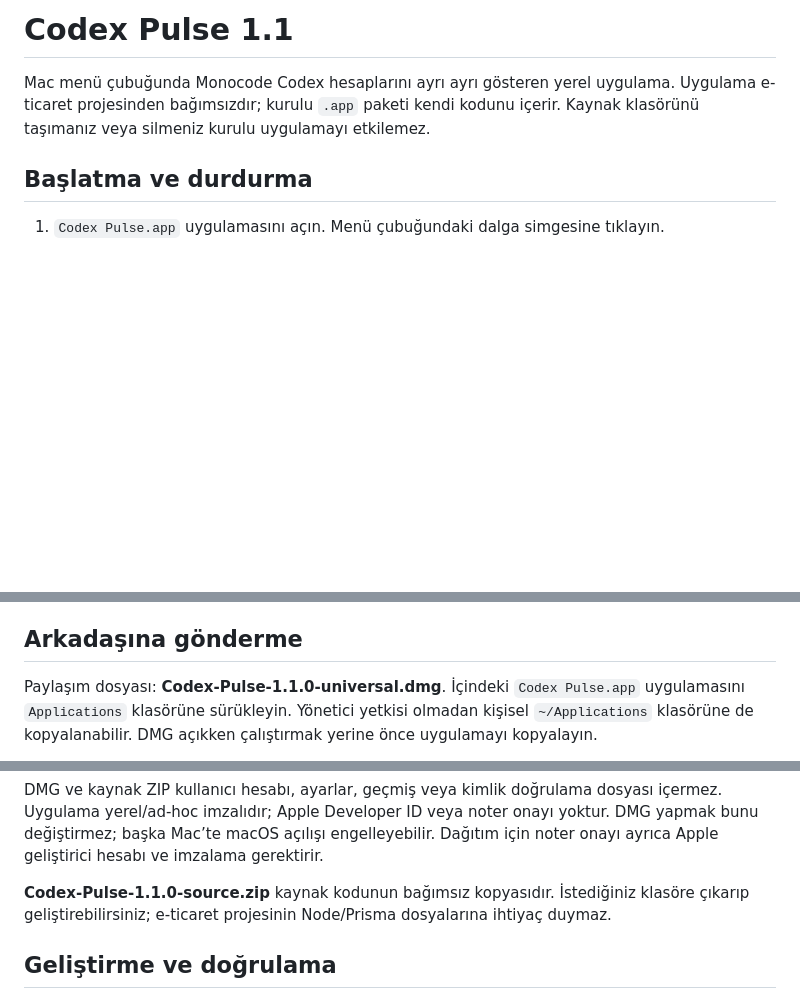
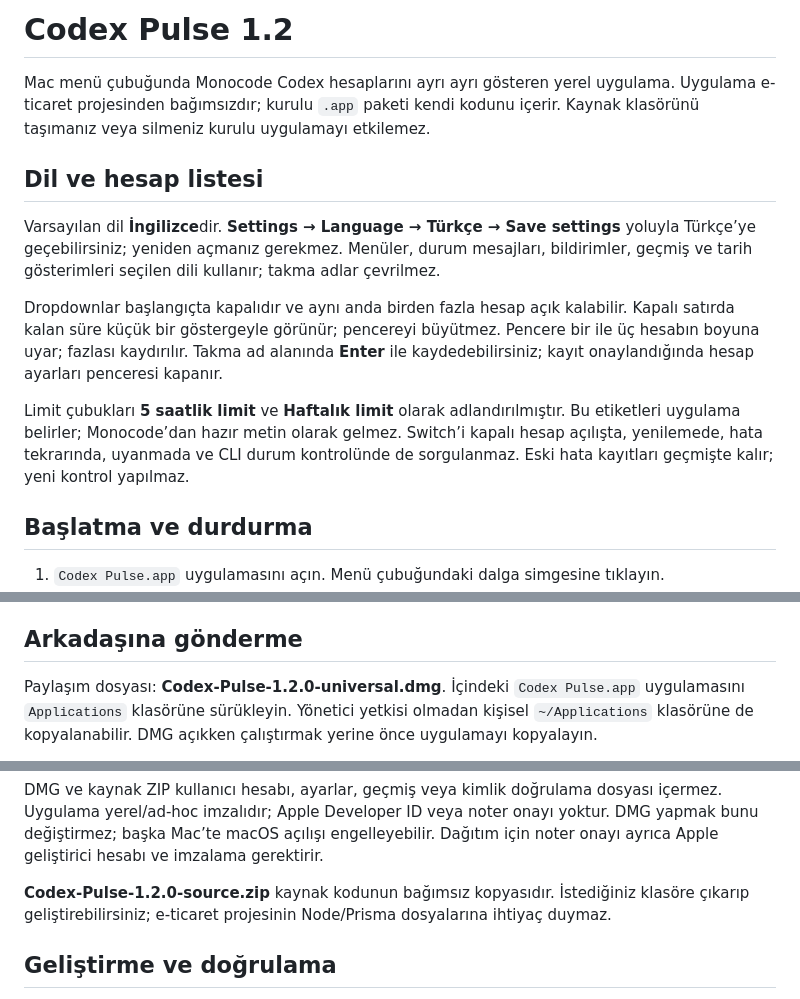
Before and after one commit to erhanyigiter/Codex-Pulse, a Markdown page: KULLANIM.md, 3 parts joined by grey strips. Drawn GitHub-style; blank space fills up the shorter version.

```diff
--- a/KULLANIM.md
+++ b/KULLANIM.md
@@ -1,8 +1,24 @@
-# Codex Pulse 1.1
+# Codex Pulse 1.2
 
 Mac menü çubuğunda Monocode Codex hesaplarını ayrı ayrı gösteren yerel uygulama.
 Uygulama e-ticaret projesinden bağımsızdır; kurulu `.app` paketi kendi kodunu içerir.
 Kaynak klasörünü taşımanız veya silmeniz kurulu uygulamayı etkilemez.
+
+## Dil ve hesap listesi
+
+Varsayılan dil **İngilizce**dir. **Settings → Language → Türkçe → Save settings**
+yoluyla Türkçe’ye geçebilirsiniz; yeniden açmanız gerekmez. Menüler, durum mesajları,
+bildirimler, geçmiş ve tarih gösterimleri seçilen dili kullanır; takma adlar çevrilmez.
+
+Dropdownlar başlangıçta kapalıdır ve aynı anda birden fazla hesap açık kalabilir.
+Kapalı satırda kalan süre küçük bir göstergeyle görünür; pencereyi büyütmez.
+Pencere bir ile üç hesabın boyuna uyar; fazlası kaydırılır. Takma ad alanında **Enter**
+ile kaydedebilirsiniz; kayıt onaylandığında hesap ayarları penceresi kapanır.
+
+Limit çubukları **5 saatlik limit** ve **Haftalık limit** olarak adlandırılmıştır.
+Bu etiketleri uygulama belirler; Monocode’dan hazır metin olarak gelmez.
+Switch’i kapalı hesap açılışta, yenilemede, hata tekrarında, uyanmada ve CLI durum
+kontrolünde de sorgulanmaz. Eski hata kayıtları geçmişte kalır; yeni kontrol yapılmaz.
 
 ## Başlatma ve durdurma
 
@@ -92,7 +108,7 @@ Monocode’un seçili hesabını değiştirmez.
 
 ## Arkadaşına gönderme
 
-Paylaşım dosyası: **Codex-Pulse-1.1.0-universal.dmg**.
+Paylaşım dosyası: **Codex-Pulse-1.2.0-universal.dmg**.
 İçindeki `Codex Pulse.app` uygulamasını `Applications` klasörüne sürükleyin.
 Yönetici yetkisi olmadan kişisel `~/Applications` klasörüne de kopyalanabilir.
 DMG açıkken çalıştırmak yerine önce uygulamayı kopyalayın.
@@ -118,7 +134,7 @@ Uygulama yerel/ad-hoc imzalıdır; Apple Developer ID veya noter onayı yoktur.
 DMG yapmak bunu değiştirmez; başka Mac’te macOS açılışı engelleyebilir.
 Dağıtım için noter onayı ayrıca Apple geliştirici hesabı ve imzalama gerektirir.
 
-**Codex-Pulse-1.1.0-source.zip** kaynak kodunun bağımsız kopyasıdır. İstediğiniz klasöre
+**Codex-Pulse-1.2.0-source.zip** kaynak kodunun bağımsız kopyasıdır. İstediğiniz klasöre
 çıkarıp geliştirebilirsiniz; e-ticaret projesinin Node/Prisma dosyalarına ihtiyaç duymaz.
 
 ## Geliştirme ve doğrulama
```
Also changed, not shown: CONTRIBUTING.md (+2 -0 lines), README.md (+17 -7 lines), USAGE.md (added, +98 -0 lines), docs/images/accounts.png, docs/images/collapsed.png (added), docs/images/history.png, docs/images/settings.png, 7 other files.
